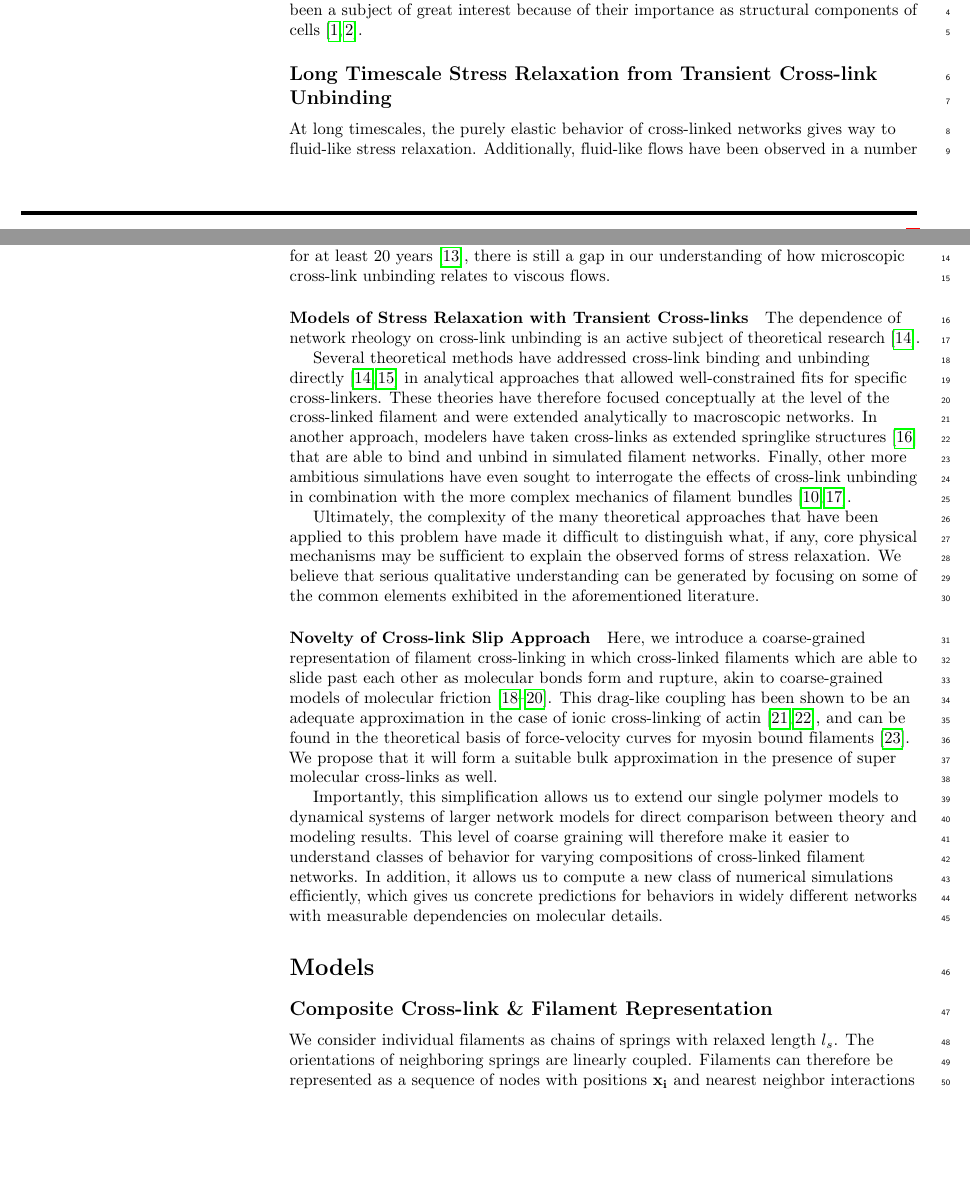
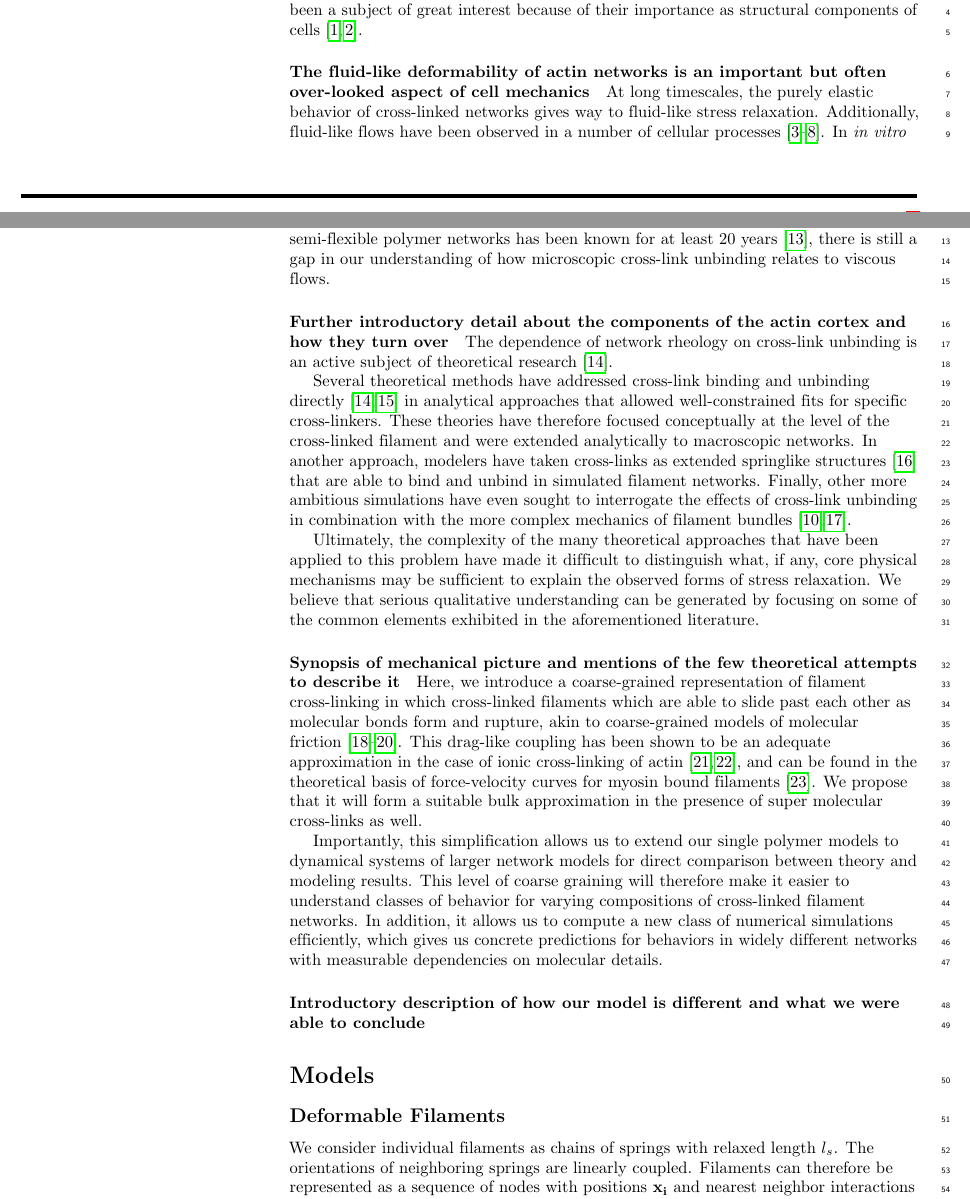
Before and after one commit to stedn/theseus, a LaTeX document (active/active.tex): two parts of pages 1 and 2 of 8, joined at a grey line, cut so that both start at the same text, the shorter picture padded with empty space. Compiled offline with pdfLaTeX.

Commit message:
update today

```diff
--- a/active/active.tex
+++ b/active/active.tex
@@ -221,20 +221,18 @@ Active networks of cross-linked polymers are a class of materials with poorly un
 
 
 
-
-\subsection*{Long Timescale Stress Relaxation from Transient Cross-link Unbinding}
+\paragraph{The fluid-like deformability of actin networks is an important but often over-looked aspect of cell mechanics}
 
 At long timescales, the purely elastic behavior of cross-linked networks gives way to fluid-like stress relaxation. Additionally, fluid-like flows have been observed in a number of cellular processes\cite{cellmech_flows,cellmech_flows2,cellmech_flows3,rheo_fluid,rheo_fluid2,cell_rheo_exp}.  In {\em in vitro} studies, long timescale creep behaviors are thought to arise predominantly from the transient nature of filament binding for most biologically relevant cross-linkers\cite{rheo_crosslinkslip1,rheo_crosslinkslip2,rheo_crosslinkslip3,rheo_nonaffine}.  While the importance of cross-link dynamics in determining the mechanical response of semi-flexible polymer networks has been known for at least 20 years\cite{rheo_crosslinksmatter}, there is still a gap in our understanding of how microscopic cross-link unbinding relates to viscous flows.
 
-\paragraph{Models of Stress Relaxation with Transient Cross-links}
-
+\paragraph{Further introductory detail about the components of the actin cortex and how they turn over}
 The dependence of network rheology on cross-link unbinding is an active subject of theoretical research\cite{theo_crosslinkslip2}.
 
 Several theoretical methods have addressed cross-link binding and unbinding directly \cite{theo_crosslinkslip1,theo_crosslinkslip2} in analytical approaches that allowed well-constrained fits for specific cross-linkers.  These theories have therefore focused conceptually at the level of the cross-linked filament and were extended analytically to macroscopic networks.  In another approach, modelers have taken cross-links as extended springlike structures \cite{model_taeyoon} that are able to bind and unbind in simulated filament networks. Finally, other more ambitious simulations have even sought to interrogate the effects of cross-link unbinding in combination with the more complex mechanics of filament bundles\cite{rheo_crosslinkslip2,theo_crosslinkslip3}.
 
 Ultimately, the complexity of the many theoretical approaches that have been applied to this problem have made it difficult to distinguish what, if any, core physical mechanisms may be sufficient to explain the observed forms of stress relaxation.  We believe that serious qualitative understanding can be generated by focusing on some of the common elements exhibited in the aforementioned literature.
 
-\paragraph{Novelty of Cross-link Slip Approach}
+\paragraph{Synopsis of mechanical picture and mentions of the few theoretical attempts to describe it}
 
 Here, we introduce a coarse-grained representation of filament cross-linking in which cross-linked filaments which are able to slide past each other as molecular bonds form and rupture, akin to coarse-grained models of molecular friction\cite{theo_friction,theo_frictionSam,theo_molefric}.  This drag-like coupling has been shown to be an adequate approximation in the case of ionic cross-linking of actin\cite{mol_fric,theo_hydroish2}, and can be found in the theoretical basis of force-velocity curves for myosin bound filaments\cite{theo_frictionShila}. We propose that it will form a suitable bulk approximation in the presence of super molecular cross-links as well.
 
@@ -242,7 +240,7 @@ Importantly, this simplification allows us to extend our single polymer models t
 
 
 
-
+\paragraph{Introductory description of how our model is different and what we were able to conclude}
 
 
 
@@ -255,7 +253,7 @@ Importantly, this simplification allows us to extend our single polymer models t
 % "Models" is not a valid title for PLoS ONE authors. However, PLoS ONE
 % authors may use "Analysis"
 \section*{Models}
-\subsection*{Composite Cross-link \& Filament Representation}
+\subsection*{Deformable Filaments}
 We consider individual filaments as chains of springs with relaxed length $l_s$.  The orientations of neighboring springs are linearly coupled. Filaments can therefore be represented as a sequence of nodes with positions $\mathbf{x_i}$ and nearest neighbor interactions of the form
 
 \begin{equation}
```
Also changed, not shown: active/active.pdf, active/active.tex (3 more changed lines), 3 other files.
